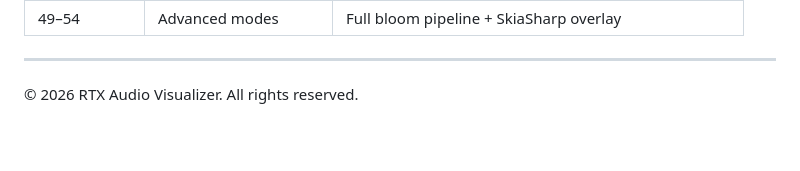
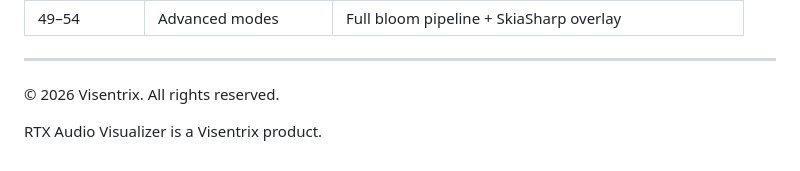
Before and after one commit to harrythebear18-lab/AudioVisuliserDX12U, a Markdown page: MODULAR_ARCHITECTURE.md, the part around the change. GitHub-like rendering; blank space fills up the shorter version.

```diff
--- a/MODULAR_ARCHITECTURE.md
+++ b/MODULAR_ARCHITECTURE.md
@@ -294,4 +294,6 @@ Modes 0–54 are registered in `DX12Renderer.cs` in two places:
 
 ---
 
-© 2026 RTX Audio Visualizer. All rights reserved.
+© 2026 Visentrix. All rights reserved.
+
+RTX Audio Visualizer is a Visentrix product.
```
Also changed, not shown: SOFTWARE_POLICY.md (+13 -5 lines).
